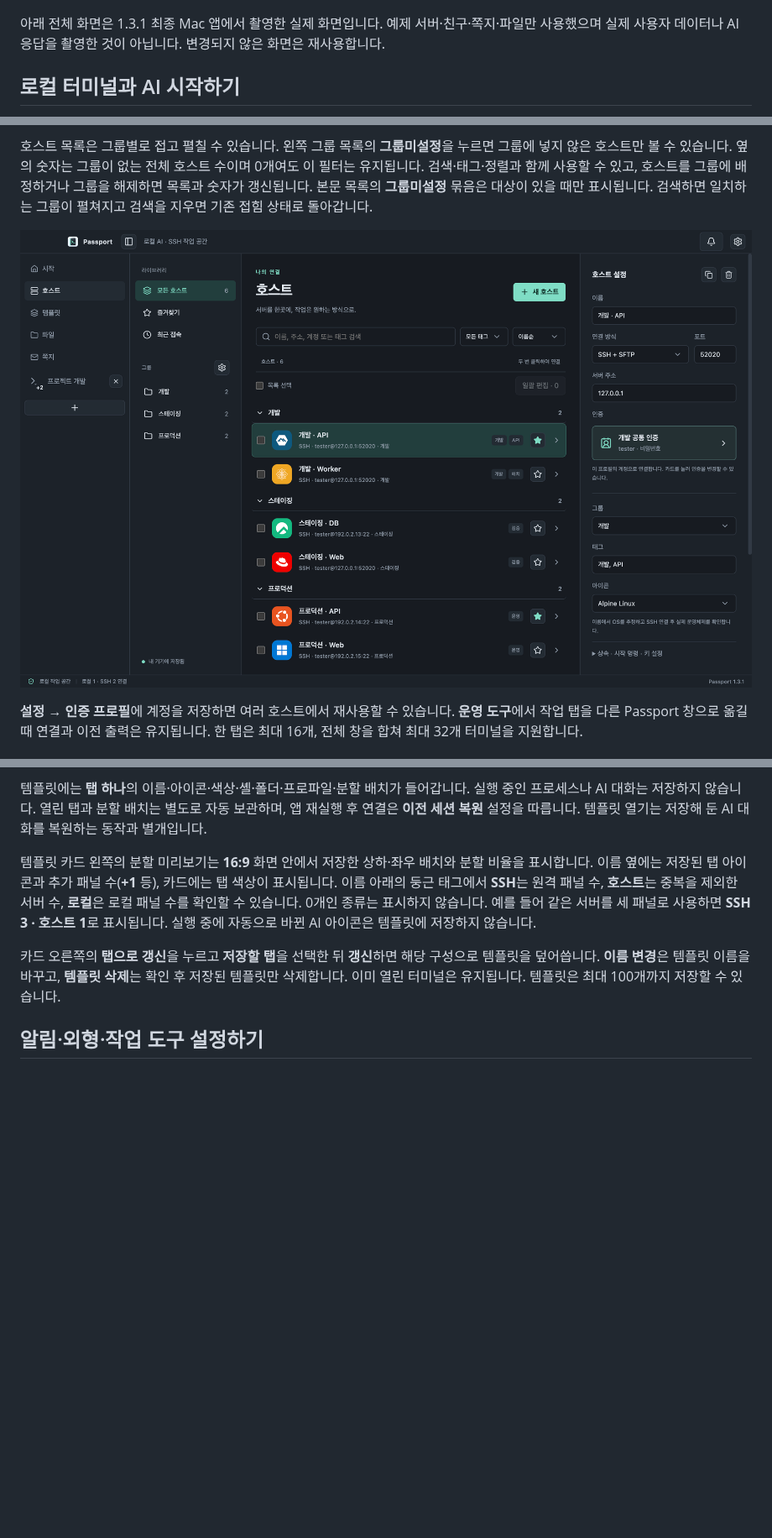
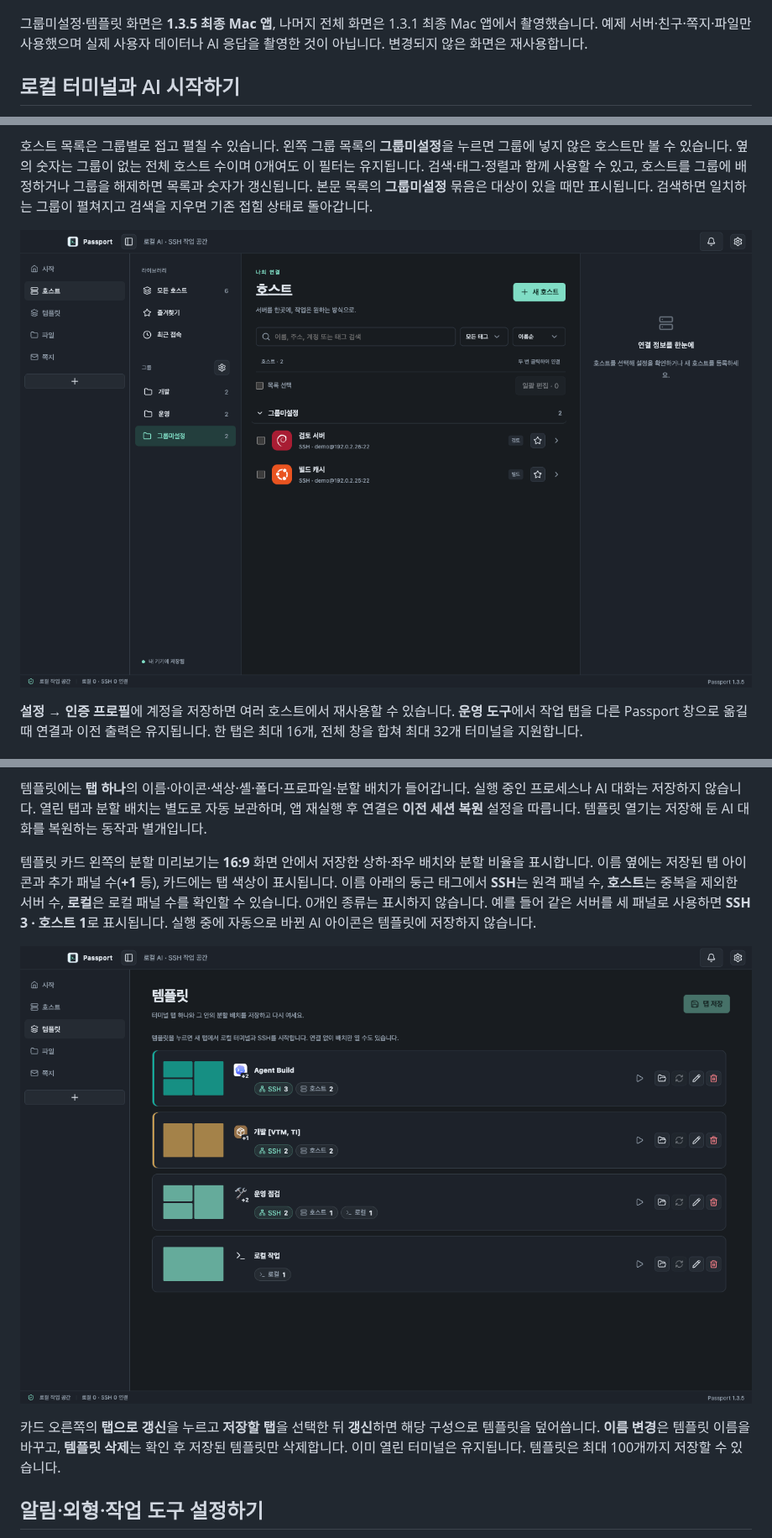
Before and after one commit to poyal/passport, a Markdown page: README.md, 3 parts joined by grey strips. Shown at 84% size. Drawn GitHub-style; pictures changed too: docs/assets/hosts-ungrouped-1.3.5.png (added), docs/assets/templates-1.3.5.png (added); blank space fills up the shorter version.

```diff
--- a/README.md
+++ b/README.md
@@ -127,7 +127,7 @@ Get-Content .\SHA256SUMS.txt
 
 [![로컬 터미널과 두 SSH 패널을 한 탭에 배치한 Passport 화면](docs/assets/workspace.png)](docs/assets/workspace.png)
 
-아래 전체 화면은 1.3.1 최종 Mac 앱에서 촬영한 실제 화면입니다. 예제 서버·친구·쪽지·파일만 사용했으며 실제 사용자 데이터나 AI 응답을 촬영한 것이 아닙니다. 변경되지 않은 화면은 재사용합니다.
+그룹미설정·템플릿 화면은 **1.3.5 최종 Mac 앱**, 나머지 전체 화면은 1.3.1 최종 Mac 앱에서 촬영했습니다. 예제 서버·친구·쪽지·파일만 사용했으며 실제 사용자 데이터나 AI 응답을 촬영한 것이 아닙니다. 변경되지 않은 화면은 재사용합니다.
 
 <a id="local"></a>
 
@@ -333,7 +333,7 @@ TUI가 별도 화면을 사용하면 `buffer`는 `alternate`이며 그 화면만
 
 호스트 목록은 그룹별로 접고 펼칠 수 있습니다. 왼쪽 그룹 목록의 **그룹미설정**을 누르면 그룹에 넣지 않은 호스트만 볼 수 있습니다. 옆의 숫자는 그룹이 없는 전체 호스트 수이며 0개여도 이 필터는 유지됩니다. 검색·태그·정렬과 함께 사용할 수 있고, 호스트를 그룹에 배정하거나 그룹을 해제하면 목록과 숫자가 갱신됩니다. 본문 목록의 **그룹미설정** 묶음은 대상이 있을 때만 표시됩니다. 검색하면 일치하는 그룹이 펼쳐지고 검색을 지우면 기존 접힘 상태로 돌아갑니다.
 
-[![호스트 목록과 그룹·태그·즐겨찾기 화면](docs/assets/hosts.png)](docs/assets/hosts.png)
+[![그룹미설정 필터로 그룹에 넣지 않은 호스트만 표시한 Mac 1.3.5 화면](docs/assets/hosts-ungrouped-1.3.5.png)](docs/assets/hosts-ungrouped-1.3.5.png)
 
 **설정 → 인증 프로필**에 계정을 저장하면 여러 호스트에서 재사용할 수 있습니다. **운영 도구**에서 작업 탭을 다른 Passport 창으로 옮길 때 연결과 이전 출력은 유지됩니다. 한 탭은 최대 16개, 전체 창을 합쳐 최대 32개 터미널을 지원합니다.
 
@@ -504,6 +504,8 @@ passport share read "쪽지 ID" --json
 
 템플릿 카드 왼쪽의 분할 미리보기는 **16:9** 화면 안에서 저장한 상하·좌우 배치와 분할 비율을 표시합니다. 이름 옆에는 저장된 탭 아이콘과 추가 패널 수(**+1** 등), 카드에는 탭 색상이 표시됩니다. 이름 아래의 둥근 태그에서 **SSH**는 원격 패널 수, **호스트**는 중복을 제외한 서버 수, **로컬**은 로컬 패널 수를 확인할 수 있습니다. 0개인 종류는 표시하지 않습니다. 예를 들어 같은 서버를 세 패널로 사용하면 **SSH 3 · 호스트 1**로 표시됩니다. 실행 중에 자동으로 바뀐 AI 아이콘은 템플릿에 저장하지 않습니다.
 
+[![16:9 분할 미리보기와 저장된 아이콘, SSH·호스트·로컬 구성 태그를 표시한 Mac 1.3.5 템플릿 화면](docs/assets/templates-1.3.5.png)](docs/assets/templates-1.3.5.png)
+
 카드 오른쪽의 **탭으로 갱신**을 누르고 **저장할 탭**을 선택한 뒤 **갱신**하면 해당 구성으로 템플릿을 덮어씁니다. **이름 변경**은 템플릿 이름을 바꾸고, **템플릿 삭제**는 확인 후 저장된 템플릿만 삭제합니다. 이미 열린 터미널은 유지됩니다. 템플릿은 최대 100개까지 저장할 수 있습니다.
 
 <a id="settings"></a>
```
Also changed, not shown: other parts of README.md (+3 -3 lines), docs/README.md (+3 -3 lines), 2 other files.
